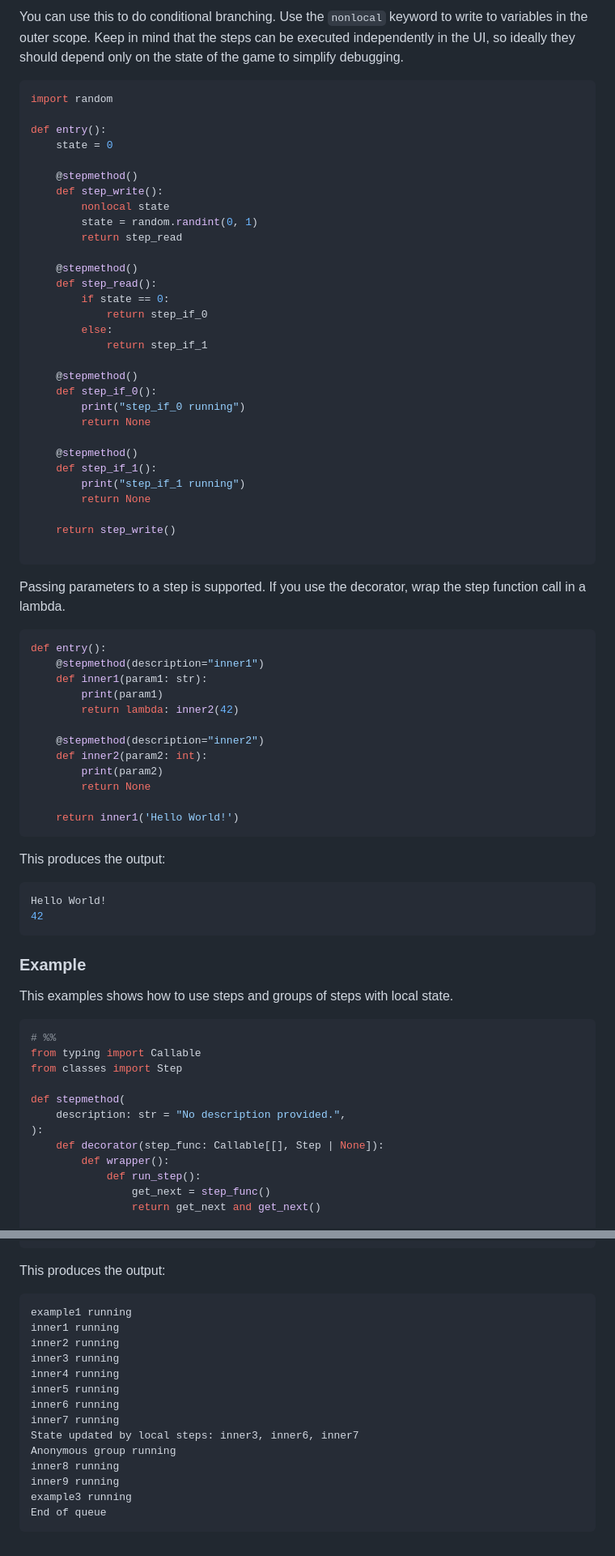
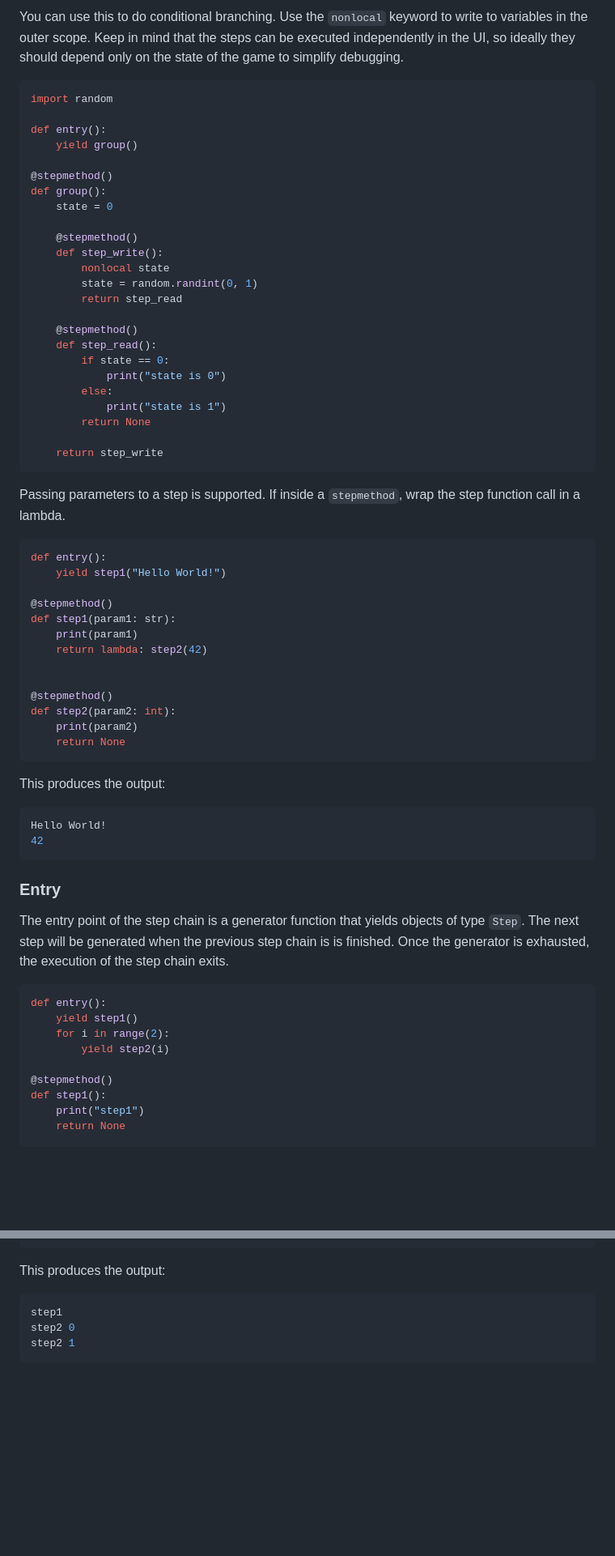
Before and after one commit to bischoff-m/trackmania-replay-bot, a Markdown page: packages/render/README.md, 2 parts joined by grey strips. Shown: that part at 81% size. Rendered like a GitHub page; blank space fills up the shorter version.

Commit message:
Update README explaining the `@stepmethod` decorator

````diff
--- a/packages/render/README.md
+++ b/packages/render/README.md
@@ -87,6 +102,10 @@ state of the game to simplify debugging.
 import random
 
 def entry():
+    yield group()
+
+@stepmethod()
+def group():
     state = 0
 
     @stepmethod()
@@ -98,40 +117,31 @@ def entry():
     @stepmethod()
     def step_read():
         if state == 0:
-            return step_if_0
+            print("state is 0")
         else:
-            return step_if_1
-
-    @stepmethod()
-    def step_if_0():
-        print("step_if_0 running")
+            print("state is 1")
         return None
 
-    @stepmethod()
-    def step_if_1():
-        print("step_if_1 running")
-        return None
-
-    return step_write()
-
+    return step_write
 ```
 
-Passing parameters to a step is supported. If you use the decorator, wrap the
-step function call in a lambda.
+Passing parameters to a step is supported. If inside a `stepmethod`, wrap the step
+function call in a lambda.
 
 ```python
 def entry():
-    @stepmethod(description="inner1")
-    def inner1(param1: str):
-        print(param1)
-        return lambda: inner2(42)
+    yield step1("Hello World!")
 
-    @stepmethod(description="inner2")
-    def inner2(param2: int):
-        print(param2)
-        return None
+@stepmethod()
+def step1(param1: str):
+    print(param1)
+    return lambda: step2(42)
 
-    return inner1('Hello World!')
+
+@stepmethod()
+def step2(param2: int):
+    print(param2)
+    return None
 ```
 
 This produces the output:
@@ -141,21 +151,21 @@ Hello World!
 42
 ```
 
-### Example
+### Entry
 
-This examples shows how to use steps and groups of steps with local state.
+The entry point of the step chain is a generator function that yields objects of
+type `Step`. The next step will be generated when the previous step chain is
+is finished. Once the generator is exhausted, the execution of the step chain
+exits.
 
 ```python
-# %%
-from typing import Callable
-from classes import Step
+def entry():
+    yield step1()
+    for i in range(2):
+        yield step2(i)
 
-def stepmethod(
-    description: str = "No description provided.",
-):
-    def decorator(step_func: Callable[[], Step | None]):
-        def wrapper():
-            def run_step():
-                get_next = step_func()
-                return get_next and get_next()
+@stepmethod()
+def step1():
+    print("step1")
+    return None
 
@@ -260,21 +177,10 @@ while queue:
 
 This produces the output:
 
-```
-example1 running
-inner1 running
-inner2 running
-inner3 running
-inner4 running
-inner5 running
-inner6 running
-inner7 running
-State updated by local steps: inner3, inner6, inner7
-Anonymous group running
-inner8 running
-inner9 running
-example3 running
-End of queue
+```python
+step1
+step2 0
+step2 1
 ```
 
 </details>
````
Also changed, not shown: other parts of packages/render/README.md (+40 -118 lines).
